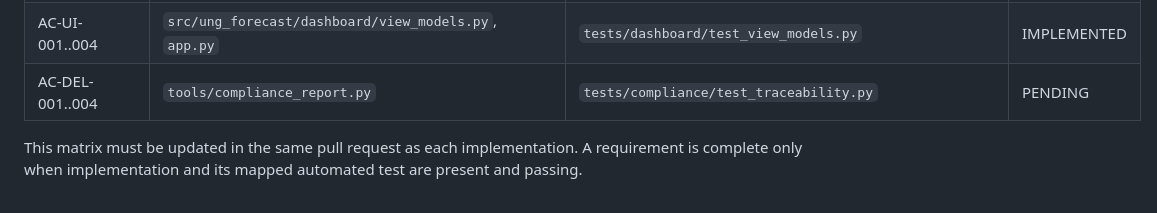
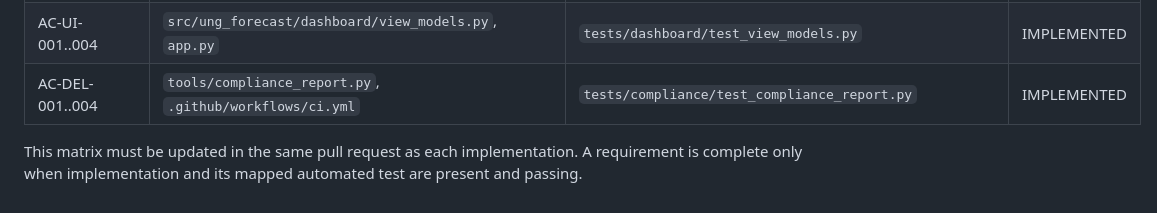
Before and after one commit to marthandan77/UNGMJ, a Markdown page: docs/TRACEABILITY_MATRIX.md, the part around the change. GitHub-like rendering.

Commit message:
Map compliance report delivery requirements

```diff
--- a/docs/TRACEABILITY_MATRIX.md
+++ b/docs/TRACEABILITY_MATRIX.md
@@ -28,6 +28,6 @@ Status values: `PENDING`, `IMPLEMENTED`, `TESTED`, `BLOCKED`.
 | AC-CROSS-001..002 | `src/ung_forecast/coordinator/cross_horizon.py` | `tests/coordinator/test_cross_horizon.py` | IMPLEMENTED |
 | AC-LEARN-001..004 | `src/ung_forecast/learning/champion_challenger.py`, `src/ung_forecast/persistence/` | `tests/learning/test_champion_challenger.py`, `tests/persistence/test_forecast_store_and_scoring.py` | IMPLEMENTED |
 | AC-UI-001..004 | `src/ung_forecast/dashboard/view_models.py`, `app.py` | `tests/dashboard/test_view_models.py` | IMPLEMENTED |
-| AC-DEL-001..004 | `tools/compliance_report.py` | `tests/compliance/test_traceability.py` | PENDING |
+| AC-DEL-001..004 | `tools/compliance_report.py`, `.github/workflows/ci.yml` | `tests/compliance/test_compliance_report.py` | IMPLEMENTED |
 
 This matrix must be updated in the same pull request as each implementation. A requirement is complete only when implementation and its mapped automated test are present and passing.
```
